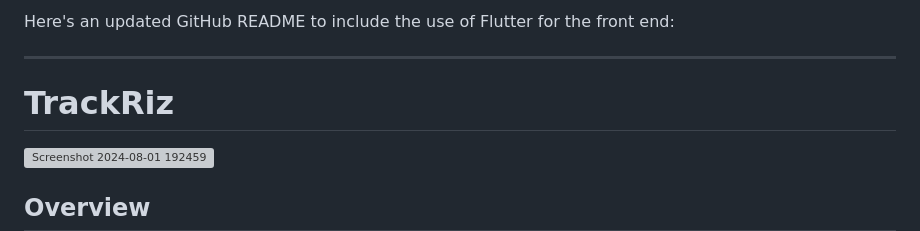
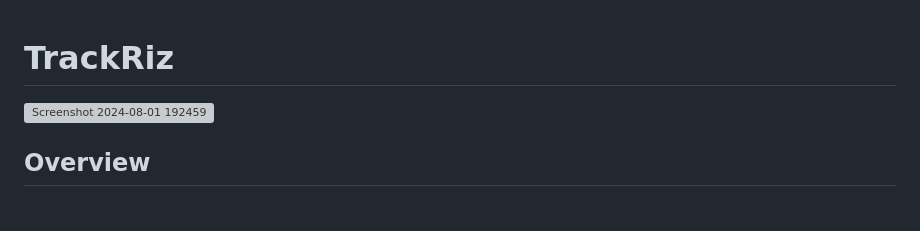
Before and after one commit to Thirumurugan-12/bob-phone, a Markdown page: README.md, the part around the change. Drawn GitHub-style; blank space fills up the shorter version; grey boxes are pictures that could not be loaded.

```diff
--- a/README.md
+++ b/README.md
@@ -1,6 +1,4 @@
-Here's an updated GitHub README to include the use of Flutter for the front end:
 
----
 
 # TrackRiz
 
```
